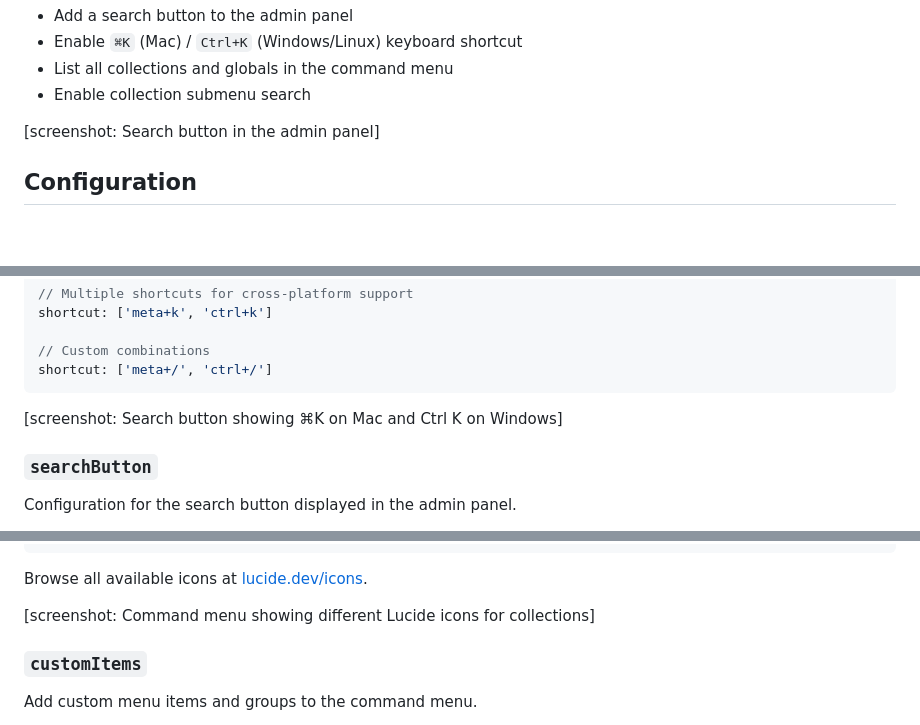
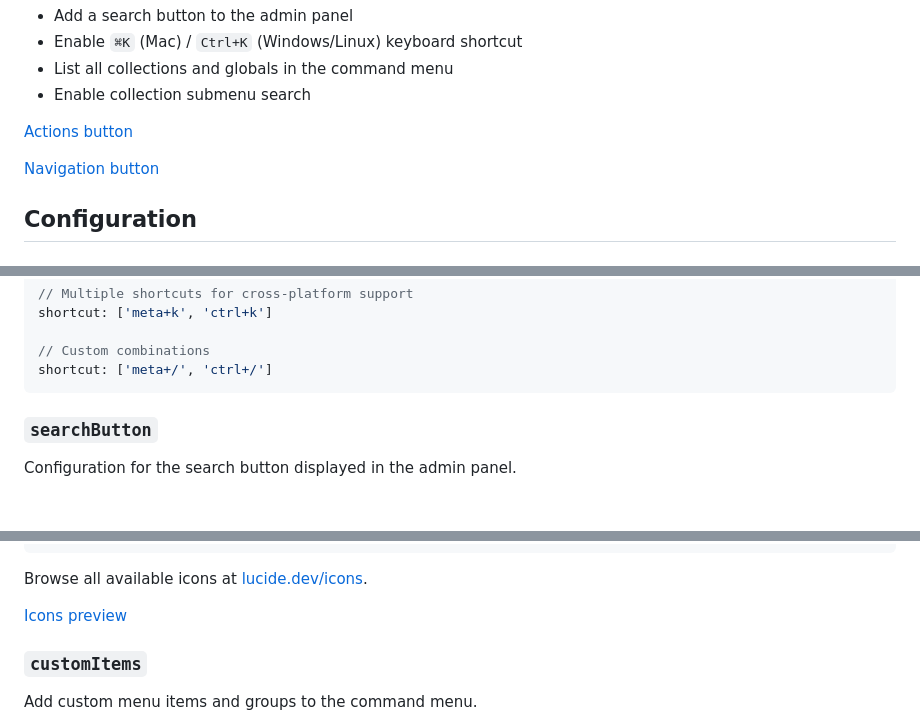
Before and after one commit to VeiaG/payload-cmdk, a Markdown page: README.md, 3 parts joined by grey strips. GitHub-like rendering; blank space fills up the shorter version.

````diff
--- a/README.md
+++ b/README.md
@@ -50,7 +49,9 @@ This will:
 - List all collections and globals in the command menu
 - Enable collection submenu search
 
-[screenshot: Search button in the admin panel]
+[Actions button](/doc/position_actions.png)
+
+[Navigation button](/doc/position_nav.png)
 
 ## Configuration
 
@@ -165,7 +166,6 @@ shortcut: ['meta+k', 'ctrl+k']
 shortcut: ['meta+/', 'ctrl+/']
 ```
 
-[screenshot: Search button showing ⌘K on Mac and Ctrl K on Windows]
 
 ### `searchButton`
 
@@ -279,7 +279,7 @@ icons: {
 
 Browse all available icons at [lucide.dev/icons](https://lucide.dev/icons).
 
-[screenshot: Command menu showing different Lucide icons for collections]
+[Icons preview](/docs/icons.png)
 
 ### `customItems`
 
````
Also changed, not shown: other parts of README.md (+2 -6 lines), docs/icons.png (added), docs/position_actions.png (added), docs/position_nav.png (added), docs/searching_in_collection.png (added), docs/usage.gif (added), 2 other files.
